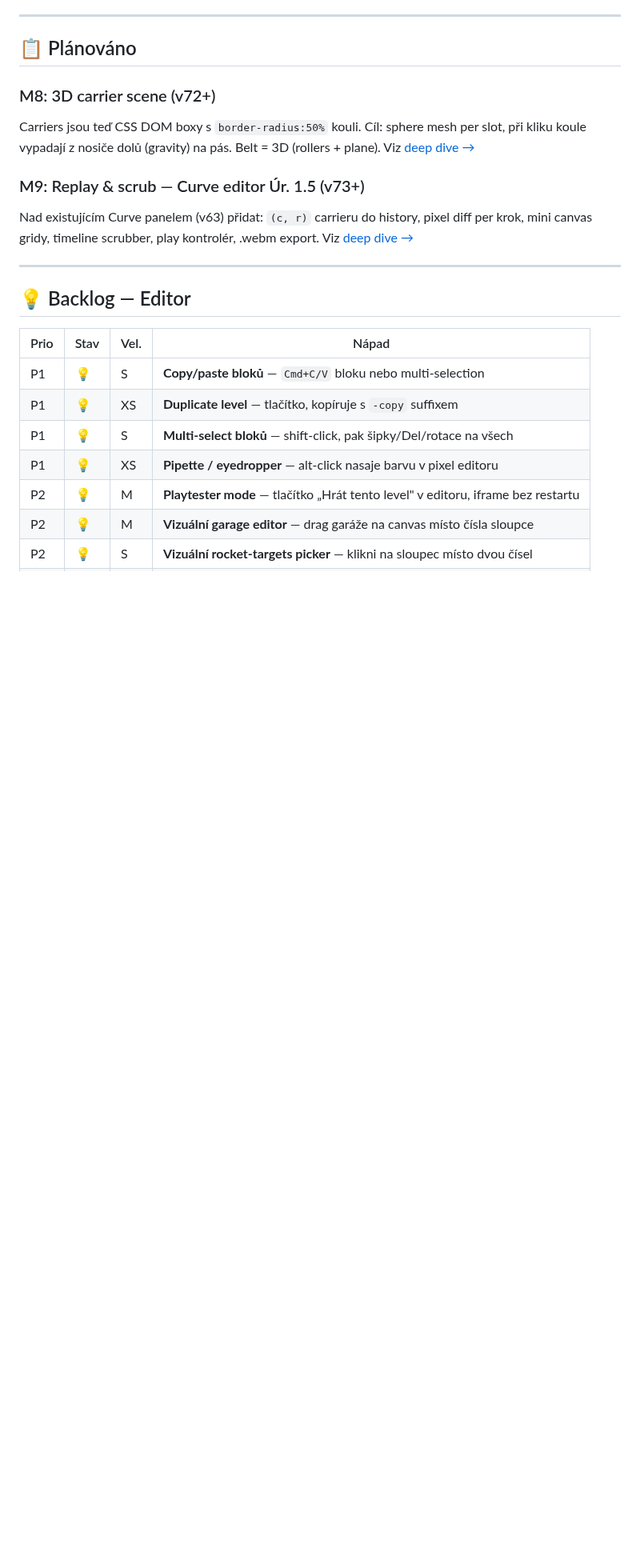
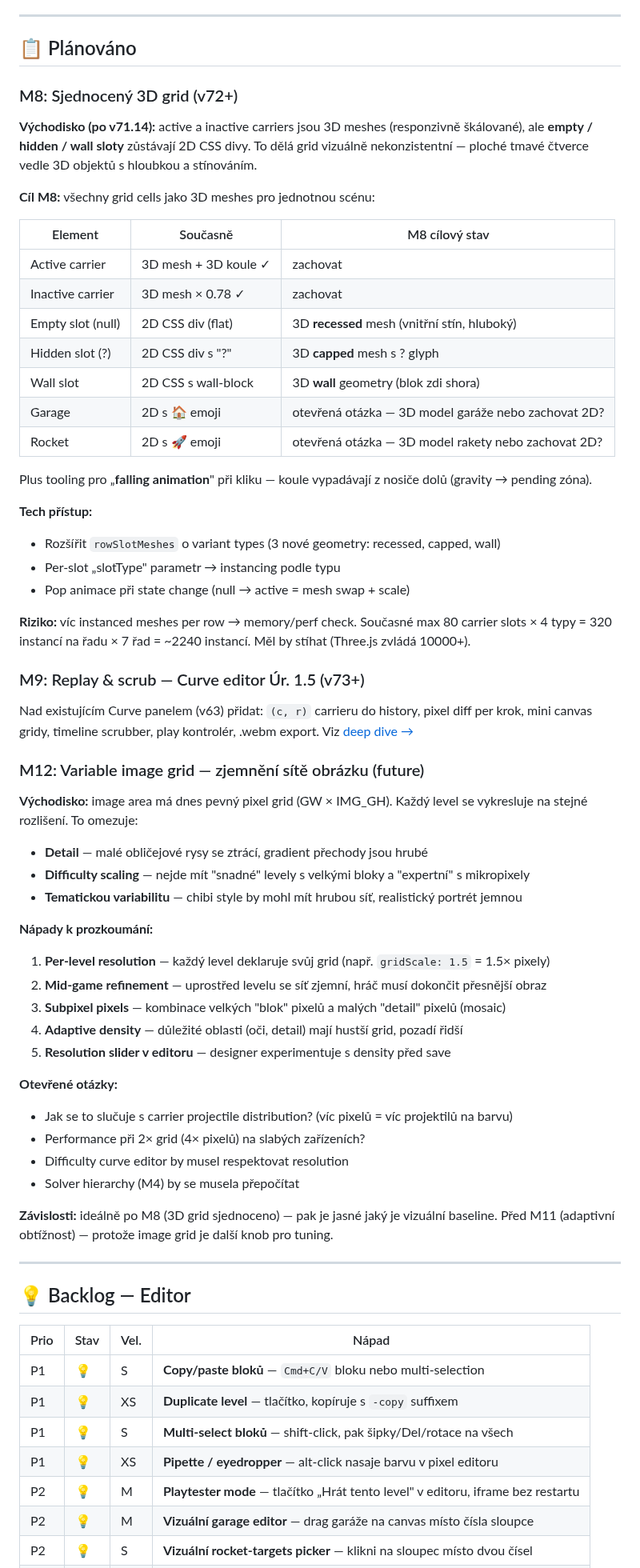
Before and after one commit to Damhole/ballon-belt, a Markdown page: BACKLOG.md, the part around one of its changes. Shown at 80% size. GitHub-like rendering; blank space fills up the shorter version.

Commit message:
backlog: M8 redesign (sjednocený 3D grid) + M12 nový (variable image grid)
User po v71.14: 'Dej to do Backlogu, na nejaky budouci Milestone prosim.
Urcite budeme prekopavat.'

M8 (původně 'sphere mesh per slot') přepsáno na 'Sjednocený 3D grid' —
detailní plán: empty/hidden/wall sloty převést z 2D CSS divs na 3D meshes
(recessed/capped/wall variants). Cíl: vizuální konzistence. Pop animace,
tech přístup (rozšířit rowSlotMeshes o variant types), riziko (memory).

M12 (nový) — 'Variable image grid / zjemnění sítě obrázku': prozkoumat
per-level resolution, mid-game refinement, subpixel mosaic, adaptive
density, resolution slider v editoru. Otevřené otázky kolem projectile
distribution, performance, difficulty curve dopadů. Závislost: ideálně
po M8 a před M11.

Co-Authored-By: Claude Sonnet 4.6 <noreply@anthropic.com>

```diff
--- a/BACKLOG.md
+++ b/BACKLOG.md
@@ -53,13 +54,56 @@ Single-screen puzzle hra pro Gamee platformu (vanilla JS, canvas). Hráč kliká
 
 ## 📋 Plánováno
 
-### M8: 3D carrier scene (v72+)
+### M8: Sjednocený 3D grid (v72+)
 
-Carriers jsou teď CSS DOM boxy s `border-radius:50%` kouli. Cíl: sphere mesh per slot, při kliku koule vypadají z nosiče dolů (gravity) na pás. Belt = 3D (rollers + plane). Viz [deep dive →](#deep-dive-3d-koule-v-carriers--provizorní-3d-pás)
+**Východisko (po v71.14):** active a inactive carriers jsou 3D meshes (responzivně škálované), ale **empty / hidden / wall sloty** zůstávají 2D CSS divy. To dělá grid vizuálně nekonzistentní — ploché tmavé čtverce vedle 3D objektů s hloubkou a stínováním.
+
+**Cíl M8:** všechny grid cells jako 3D meshes pro jednotnou scénu:
+
+| Element | Současně | M8 cílový stav |
+|---------|----------|-----------------|
+| Active carrier | 3D mesh + 3D koule ✓ | zachovat |
+| Inactive carrier | 3D mesh × 0.78 ✓ | zachovat |
+| Empty slot (null) | 2D CSS div (flat) | 3D **recessed** mesh (vnitřní stín, hluboký) |
+| Hidden slot (?) | 2D CSS div s "?" | 3D **capped** mesh s ? glyph |
+| Wall slot | 2D CSS s wall-block | 3D **wall** geometry (blok zdi shora) |
+| Garage | 2D s 🏠 emoji | otevřená otázka — 3D model garáže nebo zachovat 2D? |
+| Rocket | 2D s 🚀 emoji | otevřená otázka — 3D model rakety nebo zachovat 2D? |
+
+Plus tooling pro „**falling animation**" při kliku — koule vypadávají z nosiče dolů (gravity → pending zóna).
+
+**Tech přístup:**
+- Rozšířit `rowSlotMeshes` o variant types (3 nové geometry: recessed, capped, wall)
+- Per-slot „slotType" parametr → instancing podle typu
+- Pop animace při state change (null → active = mesh swap + scale)
+
+**Riziko:** víc instanced meshes per row → memory/perf check. Současné max 80 carrier slots × 4 typy = 320 instancí na řadu × 7 řad = ~2240 instancí. Měl by stíhat (Three.js zvládá 10000+).
 
 ### M9: Replay & scrub — Curve editor Úr. 1.5 (v73+)
 
 Nad existujícím Curve panelem (v63) přidat: `(c, r)` carrieru do history, pixel diff per krok, mini canvas gridy, timeline scrubber, play kontrolér, .webm export. Viz [deep dive →](#deep-dive-difficulty-curve-editor-úr-15-replay--scrub)
+
+### M12: Variable image grid — zjemnění sítě obrázku (future)
+
+**Východisko:** image area má dnes pevný pixel grid (GW × IMG_GH). Každý level se vykresluje na stejné rozlišení. To omezuje:
+- **Detail** — malé obličejové rysy se ztrácí, gradient přechody jsou hrubé
+- **Difficulty scaling** — nejde mít "snadné" levely s velkými bloky a "expertní" s mikropixely
+- **Tematickou variabilitu** — chibi style by mohl mít hrubou síť, realistický portrét jemnou
+
+**Nápady k prozkoumání:**
+1. **Per-level resolution** — každý level deklaruje svůj grid (např. `gridScale: 1.5` = 1.5× pixely)
+2. **Mid-game refinement** — uprostřed levelu se síť zjemní, hráč musí dokončit přesnější obraz
+3. **Subpixel pixels** — kombinace velkých "blok" pixelů a malých "detail" pixelů (mosaic)
+4. **Adaptive density** — důležité oblasti (oči, detail) mají hustší grid, pozadí řidší
+5. **Resolution slider v editoru** — designer experimentuje s density před save
+
+**Otevřené otázky:**
+- Jak se to slučuje s carrier projectile distribution? (víc pixelů = víc projektilů na barvu)
+- Performance při 2× grid (4× pixelů) na slabých zařízeních?
+- Difficulty curve editor by musel respektovat resolution
+- Solver hierarchy (M4) by se musela přepočítat
+
+**Závislosti:** ideálně po M8 (3D grid sjednoceno) — pak je jasné jaký je vizuální baseline. Před M11 (adaptivní obtížnost) — protože image grid je další knob pro tuning.
 
 ---
 
```
Also changed, not shown: other parts of BACKLOG.md (+2 -1 lines).
